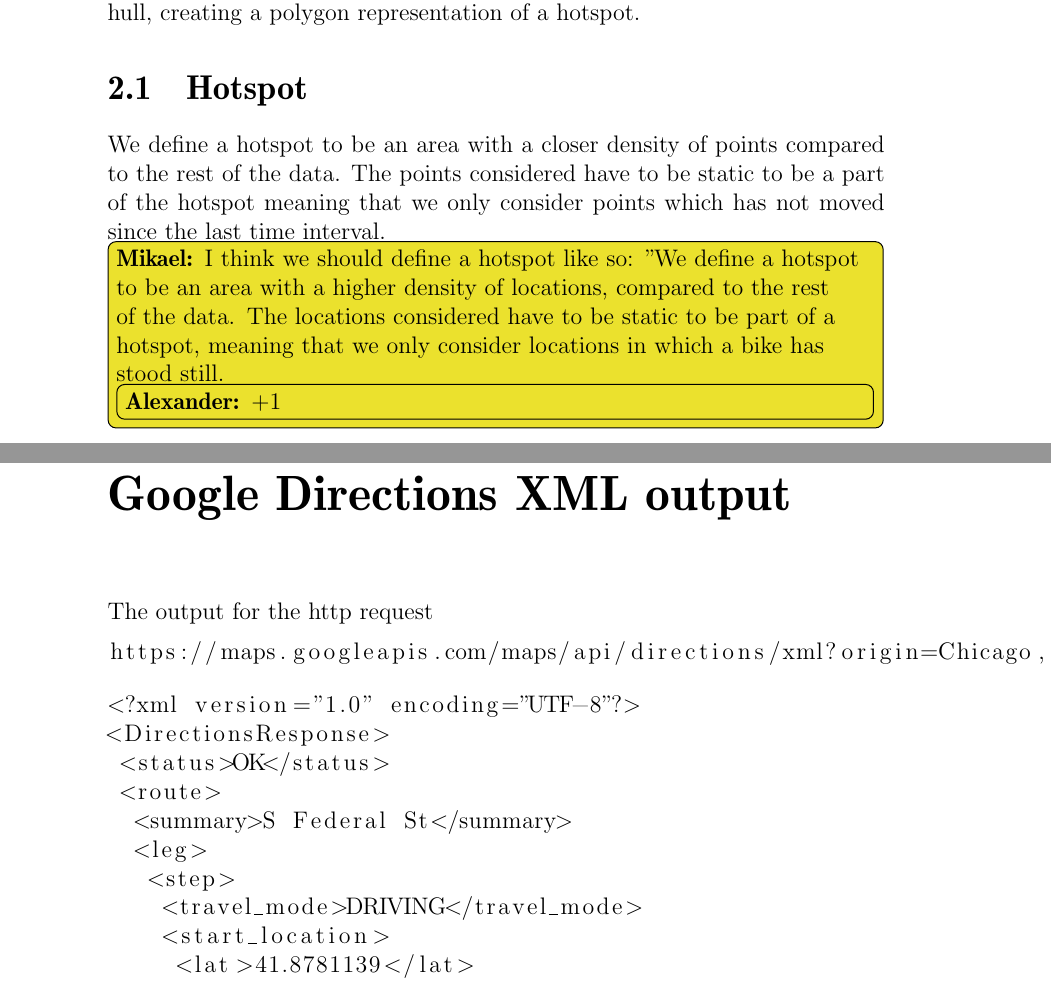
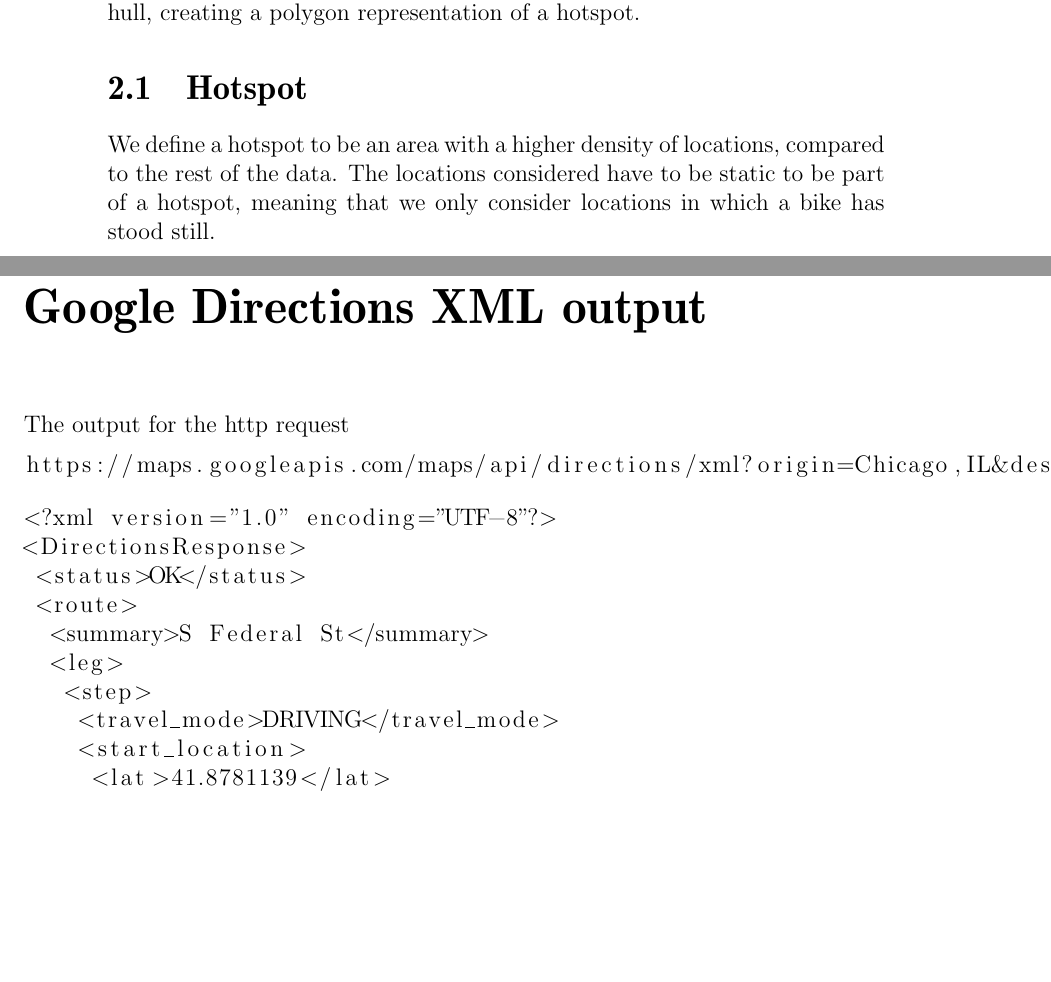
Before and after one commit to sw701e14/report, a LaTeX thesis (main.tex, which reads content/hotspots.tex): two parts of pages 22 and 52 of 60 before the commit and two parts of pages 22 and 51 of 59 after it, joined at a grey line, cut so that both start at the same text, the shorter picture padded with empty space. Compiled offline with pdfLaTeX; a LaTeX package or settings file that is missing is left out.

Commit message:
Used Mikaels definition of a hotspot after approval from Giovanni.

```diff
--- a/content/hotspots.tex
+++ b/content/hotspots.tex
@@ -9,7 +9,4 @@ In order to group the locations we explore clustering techniques, before choosin
 Finally, in order to simplify hotspot representations, we apply convex hull, creating a polygon representation of a hotspot.
 
 \section{Hotspot}\label{hotspot}
-We define a hotspot to be an area with a closer density of points compared to the rest of the data.
-The points considered have to be static to be a part of the hotspot meaning that we only consider points which has not moved since the last time interval.
-\mikael{I think we should define a hotspot like so:
-''We define a hotspot to be an area with a higher density of locations, compared to the rest of the data. The locations considered have to be static to be part of a hotspot, meaning that we only consider locations in which a bike has stood still.\alexander{+1}}
+We define a hotspot to be an area with a higher density of locations, compared to the rest of the data. The locations considered have to be static to be part of a hotspot, meaning that we only consider locations in which a bike has stood still.
```
